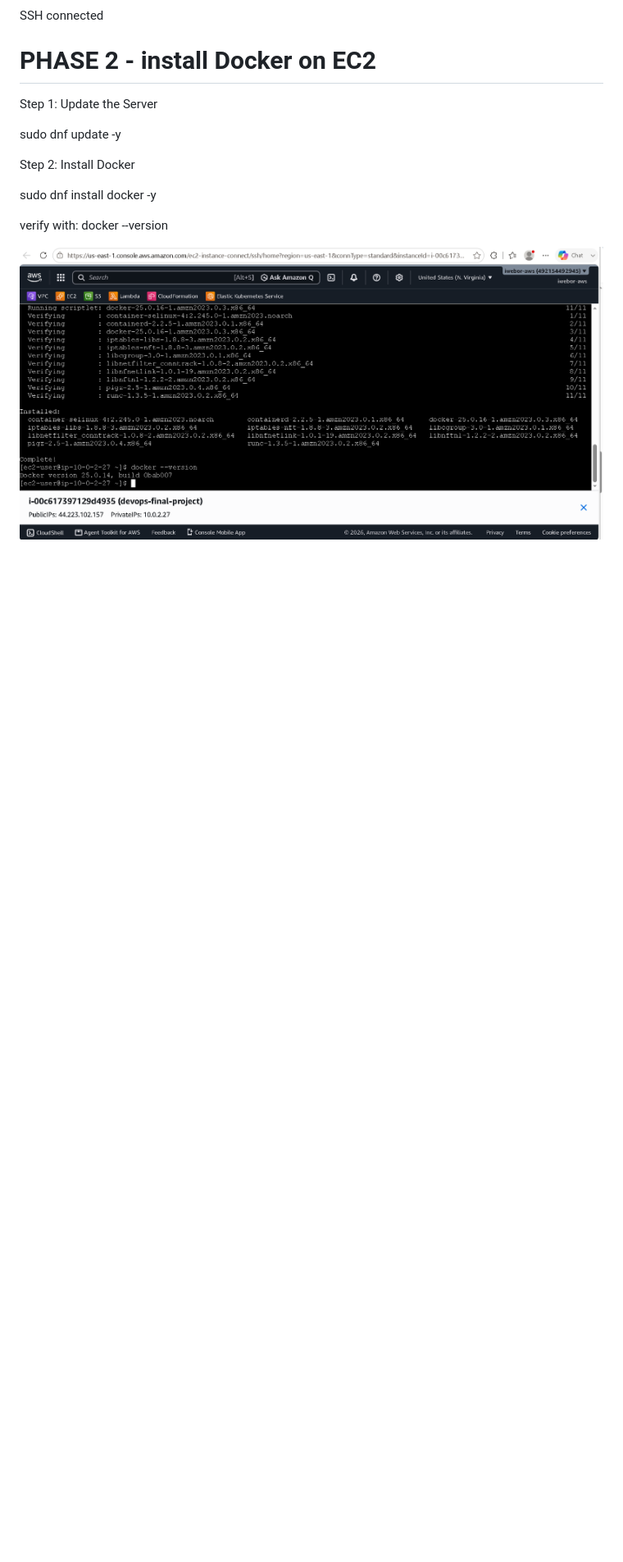
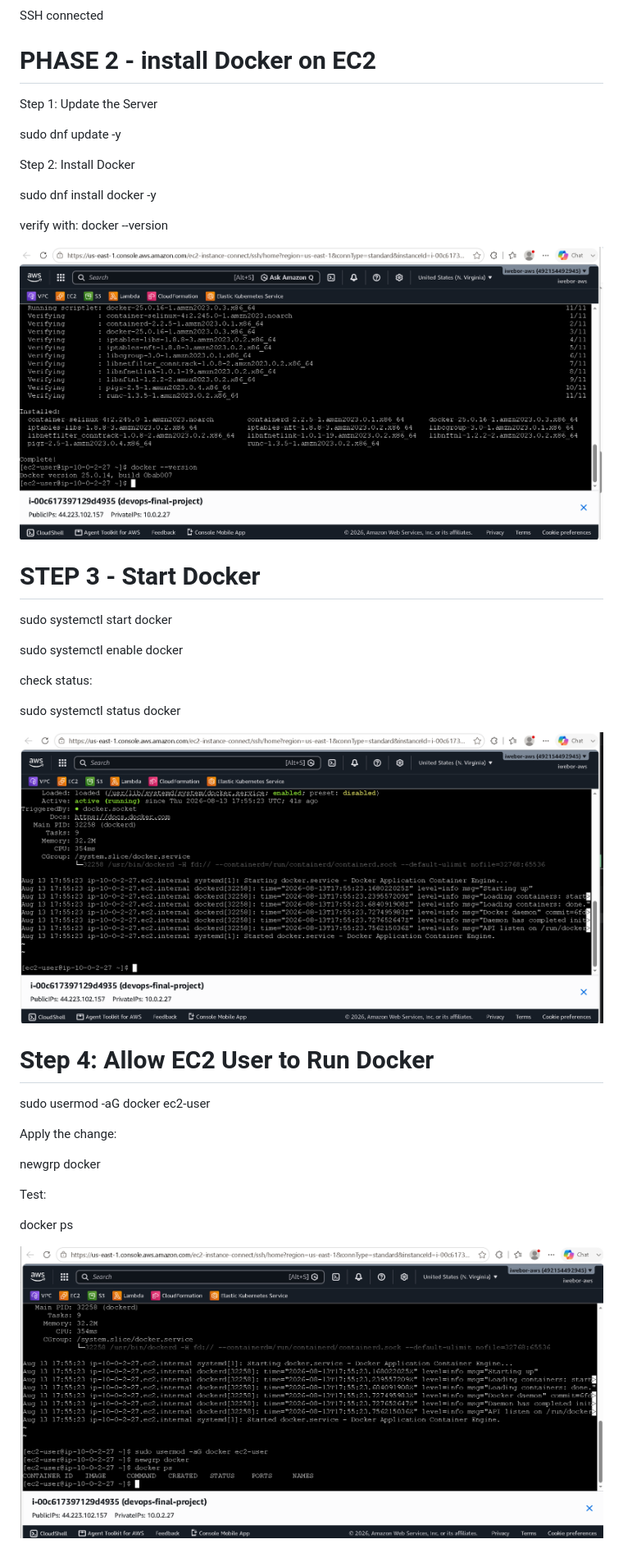
Before and after one commit to anslemdevops/devops-final-project, a Markdown page: README.md, the part around the change. Shown: that part at 82% size. Drawn GitHub-style; pictures changed too: screenshots/04-docker-running.png (added), screenshots/05-docker-ps.png (added); blank space fills up the shorter version.

Commit message:
docker ps

```diff
--- a/README.md
+++ b/README.md
@@ -81,3 +81,31 @@ sudo dnf install docker -y
 verify with: docker --version
 
 ![alt text](screenshots/03-docker-installed.png)
+
+
+# STEP 3 - Start Docker
+
+sudo systemctl start docker
+
+sudo systemctl enable docker
+
+check status:
+
+sudo systemctl status docker
+
+![alt text](screenshots/04-docker-running.png)
+
+
+# Step 4: Allow EC2 User to Run Docker
+
+sudo usermod -aG docker ec2-user
+
+Apply the change:
+
+newgrp docker
+
+Test:
+
+docker ps
+
+![alt text](screenshots/05-docker-ps.png)
```
